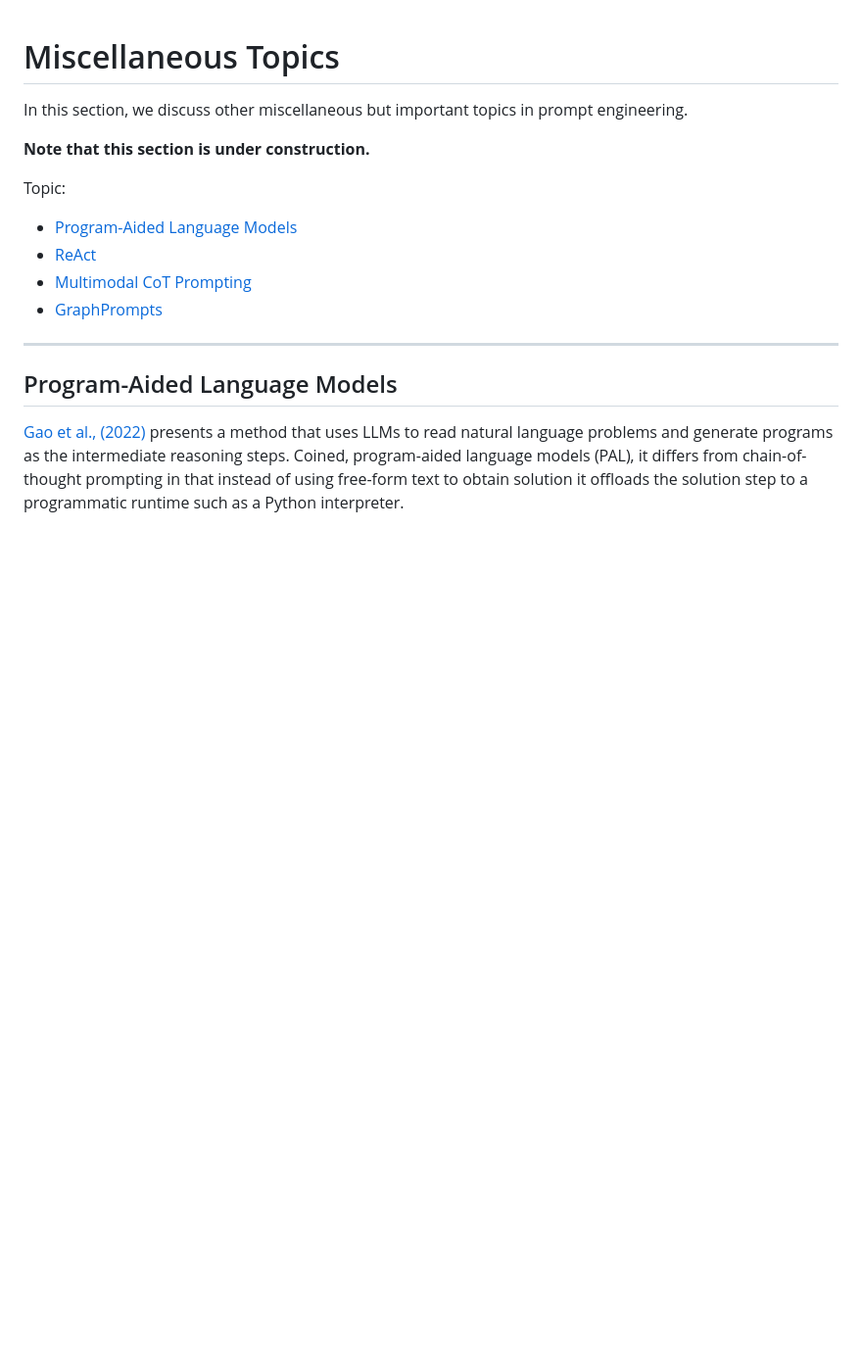
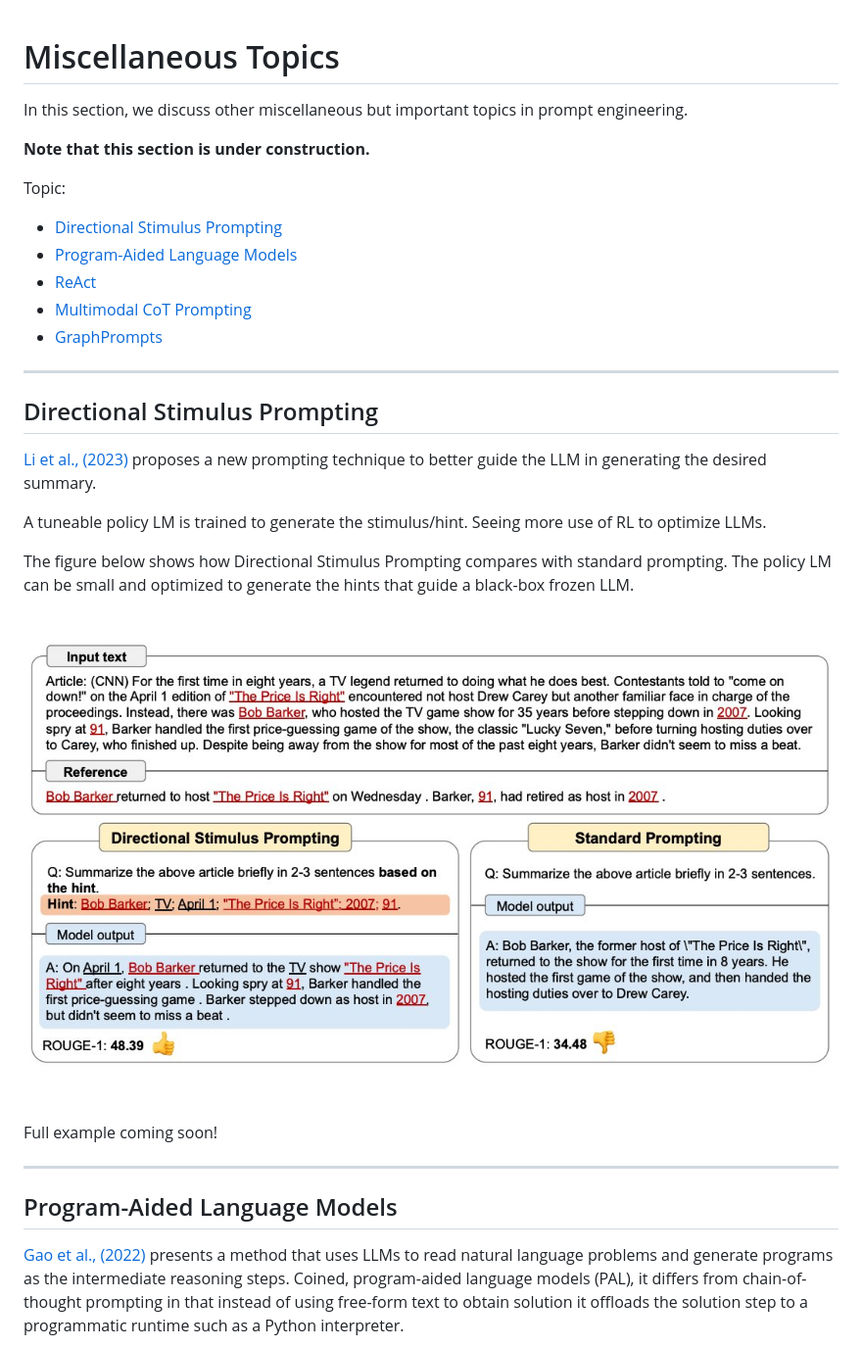
Before and after one commit to dair-ai/Prompt-Engineering-Guide, a Markdown page: guides/prompt-miscellaneous.md, the part around the change. Shown at 98% size. Rendered like a GitHub page; pictures changed too: img/dsp.jpeg (added); blank space fills up the shorter version.

Commit message:
added papers

```diff
--- a/guides/prompt-miscellaneous.md
+++ b/guides/prompt-miscellaneous.md
@@ -5,10 +5,24 @@ In this section, we discuss other miscellaneous but important topics in prompt e
 **Note that this section is under construction.**
 
 Topic:
+- [Directional Stimulus Prompting](#directional-stimulus-prompting)
 - [Program-Aided Language Models](#program-aided-language-models)
 - [ReAct](#react)
 - [Multimodal CoT Prompting](#multimodal-prompting)
 - [GraphPrompts](#graphprompts)
+
+---
+
+## Directional Stimulus Prompting
+[Li et al., (2023)](https://arxiv.org/abs/2302.11520) proposes a new prompting technique to better guide the LLM in generating the desired summary.
+
+A tuneable policy LM is trained to generate the stimulus/hint. Seeing more use of RL to optimize LLMs.
+
+The figure below shows how Directional Stimulus Prompting compares with standard prompting. The policy LM can be small and optimized to generate the hints that guide a black-box frozen LLM.
+
+![](../img/dsp.jpeg)
+
+Full example coming soon!
 
 ---
 ## Program-Aided Language Models
```
